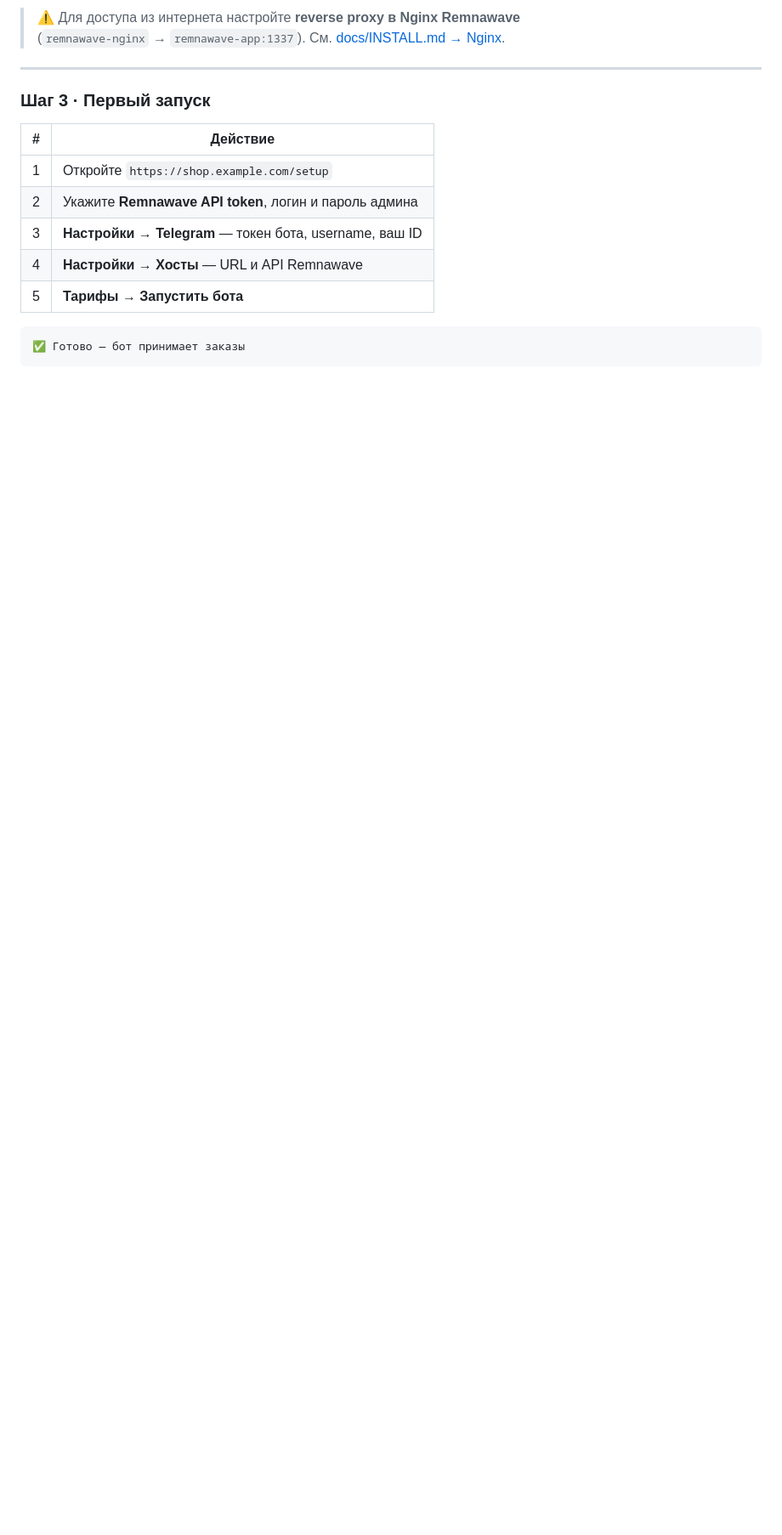
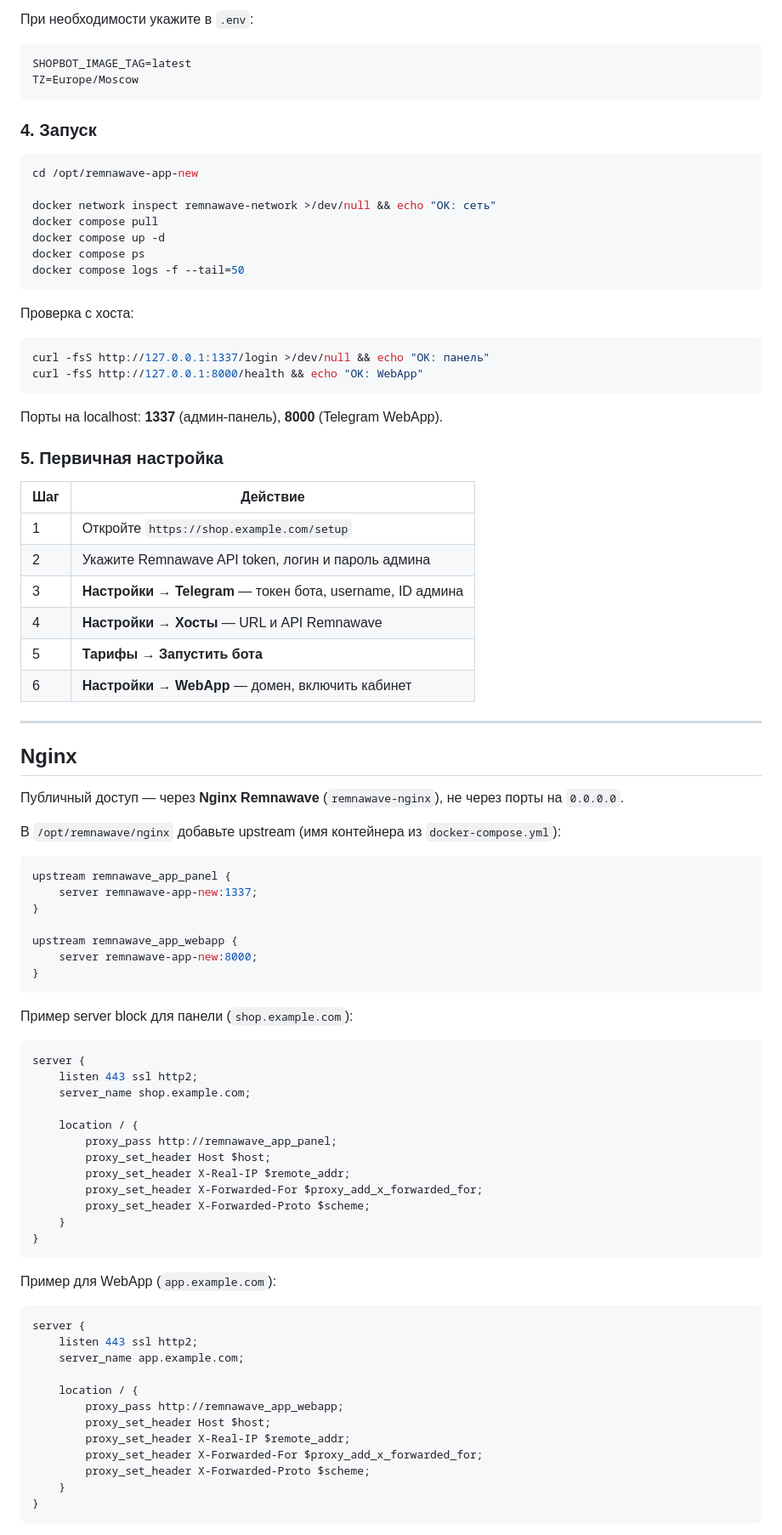
Before and after one commit to kissesses/remnawave-app-new, a Markdown page: README.md, the part around one of its changes. Shown at 85% size. Drawn GitHub-style; blank space fills up the shorter version.

````diff
--- a/README.md
+++ b/README.md
@@ -105,19 +97,93 @@ docker compose up -d && docker compose logs -f -t
 ```
 
-> ⚠️ Для доступа из интернета настройте **reverse proxy в Nginx Remnawave**
-> (`remnawave-nginx` → `remnawave-app:1337`). См. [docs/INSTALL.md → Nginx](docs/INSTALL.md#-nginx-remnawave).
+При необходимости укажите в `.env`:
+
+```env
+SHOPBOT_IMAGE_TAG=latest
+TZ=Europe/Moscow
+```
+
+### 4. Запуск
+
+```bash
+cd /opt/remnawave-app-new
+
+docker network inspect remnawave-network >/dev/null && echo "OK: сеть"
+docker compose pull
+docker compose up -d
+docker compose ps
+docker compose logs -f --tail=50
+```
+
+Проверка с хоста:
+
+```bash
+curl -fsS http://127.0.0.1:1337/login >/dev/null && echo "OK: панель"
+curl -fsS http://127.0.0.1:8000/health && echo "OK: WebApp"
+```
+
+Порты на localhost: **1337** (админ-панель), **8000** (Telegram WebApp).
+
+### 5. Первичная настройка
+
+| Шаг | Действие |
+|-----|----------|
+| 1 | Откройте `https://shop.example.com/setup` |
+| 2 | Укажите Remnawave API token, логин и пароль админа |
+| 3 | **Настройки → Telegram** — токен бота, username, ID админа |
+| 4 | **Настройки → Хосты** — URL и API Remnawave |
+| 5 | **Тарифы → Запустить бота** |
+| 6 | **Настройки → WebApp** — домен, включить кабинет |
 
 ---
 
-### Шаг 3 · Первый запуск
+## Nginx
 
-| # | Действие |
-|---|----------|
-| 1 | Откройте `https://shop.example.com/setup` |
-| 2 | Укажите **Remnawave API token**, логин и пароль админа |
-| 3 | **Настройки → Telegram** — токен бота, username, ваш ID |
-| 4 | **Настройки → Хосты** — URL и API Remnawave |
-| 5 | **Тарифы → Запустить бота** |
+Публичный доступ — через **Nginx Remnawave** (`remnawave-nginx`), не через порты на `0.0.0.0`.
 
+В `/opt/remnawave/nginx` добавьте upstream (имя контейнера из `docker-compose.yml`):
+
+```nginx
+upstream remnawave_app_panel {
+    server remnawave-app-new:1337;
+}
+
+upstream remnawave_app_webapp {
+    server remnawave-app-new:8000;
+}
 ```
-✅ Готово — бот принимает заказы
+
+Пример server block для панели (`shop.example.com`):
+
+```nginx
+server {
+    listen 443 ssl http2;
+    server_name shop.example.com;
+
+    location / {
+        proxy_pass http://remnawave_app_panel;
+        proxy_set_header Host $host;
+        proxy_set_header X-Real-IP $remote_addr;
+        proxy_set_header X-Forwarded-For $proxy_add_x_forwarded_for;
+        proxy_set_header X-Forwarded-Proto $scheme;
+    }
+}
+```
+
+Пример для WebApp (`app.example.com`):
+
+```nginx
+server {
+    listen 443 ssl http2;
+    server_name app.example.com;
+
+    location / {
+        proxy_pass http://remnawave_app_webapp;
+        proxy_set_header Host $host;
+        proxy_set_header X-Real-IP $remote_addr;
+        proxy_set_header X-Forwarded-For $proxy_add_x_forwarded_for;
+        proxy_set_header X-Forwarded-Proto $scheme;
+    }
+}
+```
+
````
Also changed, not shown: other parts of README.md (+127 -143 lines).
